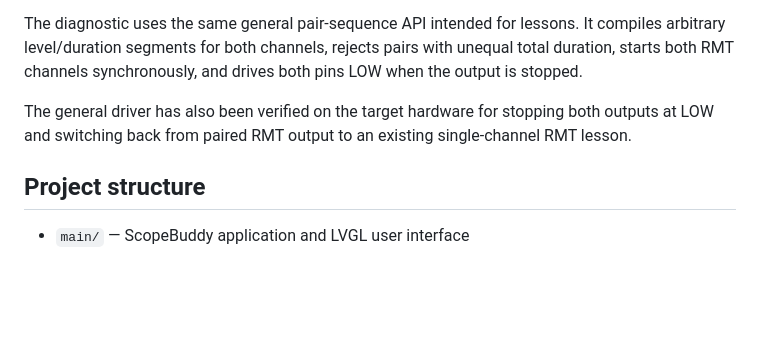
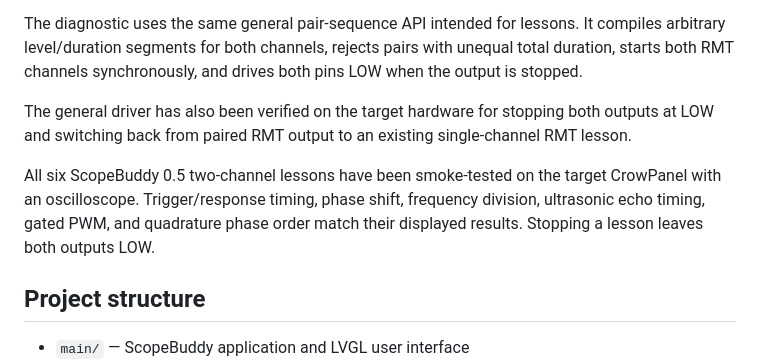
Before and after one commit to TJRSchmidbauer/aiuto-vista, a Markdown page: README.md, the part around the change. GitHub-like rendering; blank space fills up the shorter version.

Commit message:
Document dual-channel lesson hardware test

```diff
--- a/README.md
+++ b/README.md
@@ -90,6 +90,11 @@ The general driver has also been verified on the target hardware for stopping
 both outputs at LOW and switching back from paired RMT output to an existing
 single-channel RMT lesson.
 
+All six ScopeBuddy 0.5 two-channel lessons have been smoke-tested on the target
+CrowPanel with an oscilloscope. Trigger/response timing, phase shift, frequency
+division, ultrasonic echo timing, gated PWM, and quadrature phase order match
+their displayed results. Stopping a lesson leaves both outputs LOW.
+
 ## Project structure
 
 - `main/` — ScopeBuddy application and LVGL user interface
```
